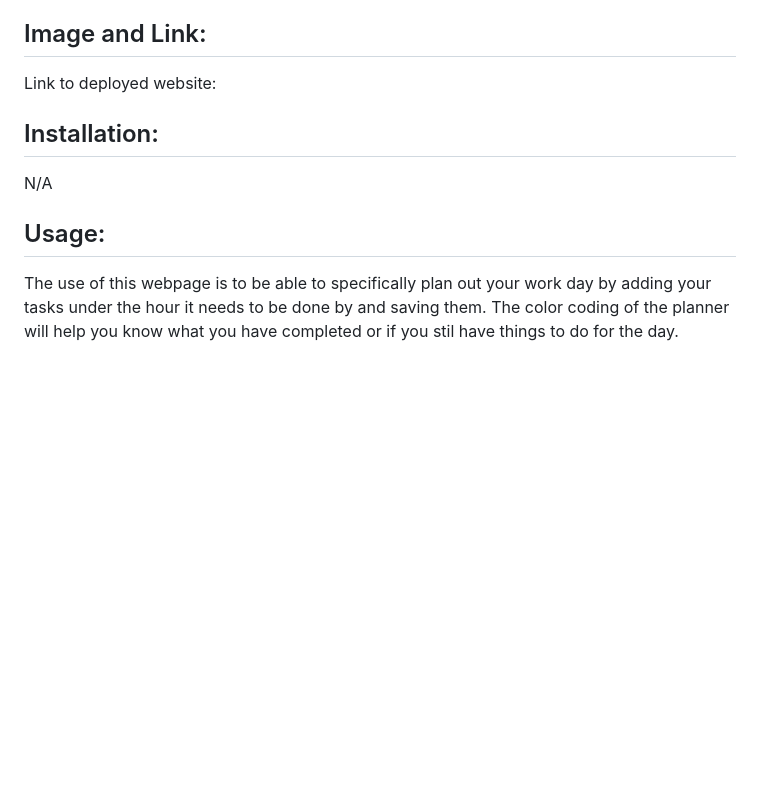
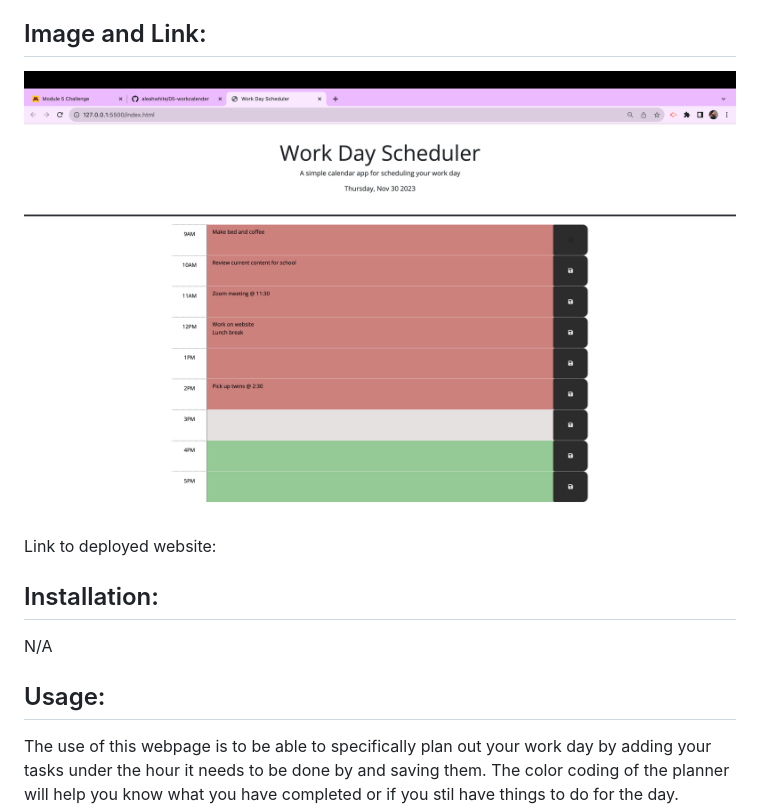
Before and after one commit to aleahwhite/05-workcalendar, a Markdown page: README.md, the part around the change. GitHub-like rendering; pictures changed too: assets/planner-screenshot.png (added); blank space fills up the shorter version.

```diff
--- a/README.md
+++ b/README.md
@@ -4,7 +4,7 @@
 My motivation for this project was to make a 9am-5pm work day plan calender using HTML, CSS, and JavaScript. At the top of the page, the current date will be shown. Underneath the date it will display 8 hours of slots, color coded to past, present, and future depending on what time it is. When you click on a slot you can then add an event in that hour and click save to save the event.
 
 ## Image and Link:
-
+![Alt text](./assets/planner-screenshot.png)
 Link to deployed website:
 
 ## Installation:
```
Also changed, not shown: 5 other files.
